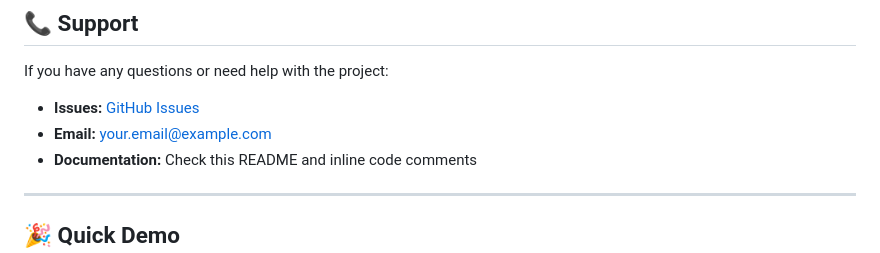
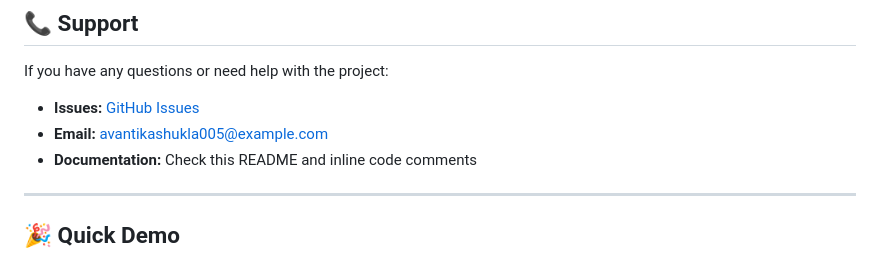
Before and after one commit to AvantikaShukla03/Techie-Sudoku-Game, a Markdown page: README.md, the part around the change. Drawn GitHub-style.

```diff
--- a/README.md
+++ b/README.md
@@ -256,8 +256,8 @@ This project is licensed under the MIT License - see the [LICENSE](LICENSE) file
 
 If you have any questions or need help with the project:
 
-- **Issues:** [GitHub Issues](https://github.com/yourusername/techies-sudoku/issues)
-- **Email:** your.email@example.com
+- **Issues:** [GitHub Issues](https://github.com/AvantikaShukla03/techies-sudoku/issues)
+- **Email:** avantikashukla005@example.com
 - **Documentation:** Check this README and inline code comments
 
 ---
```
